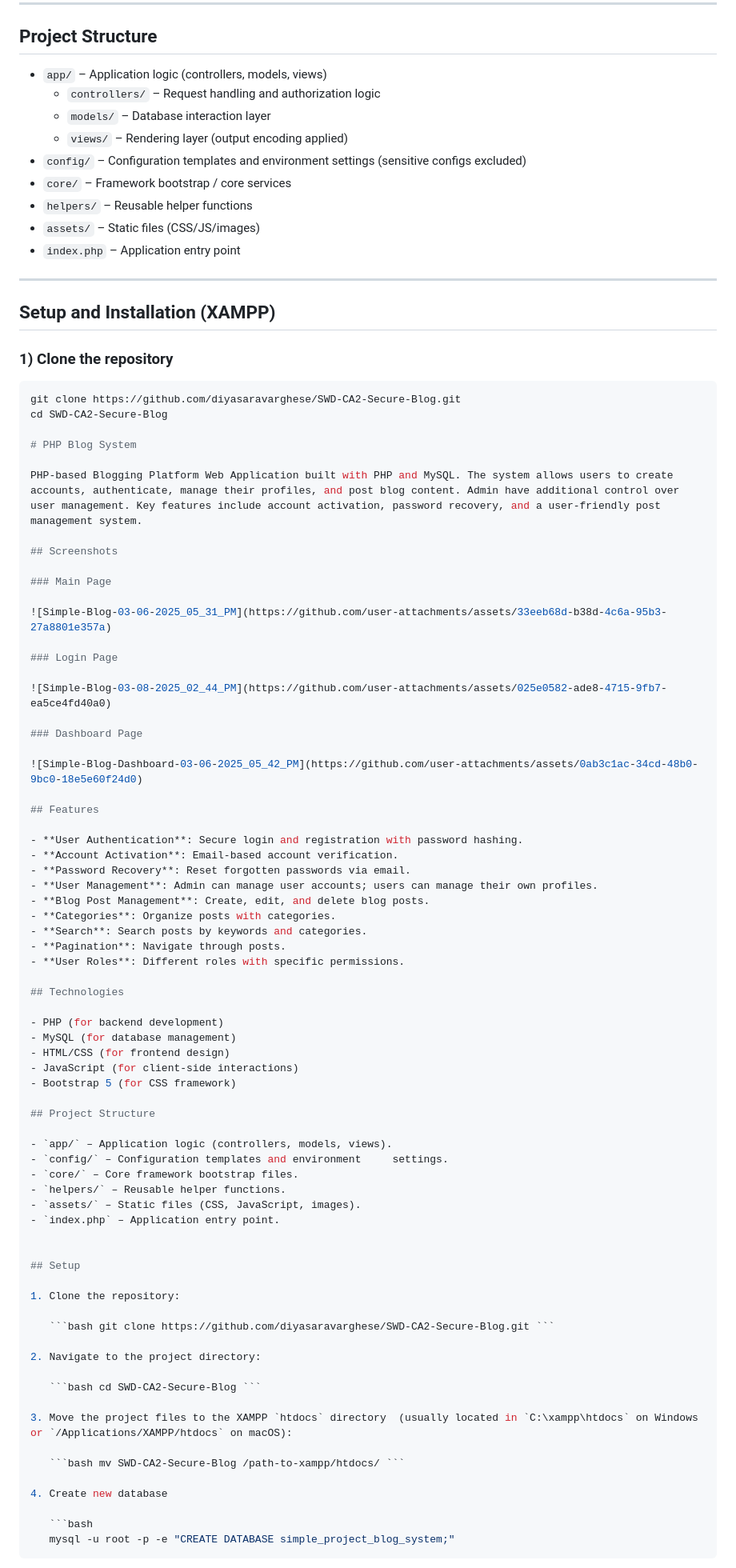
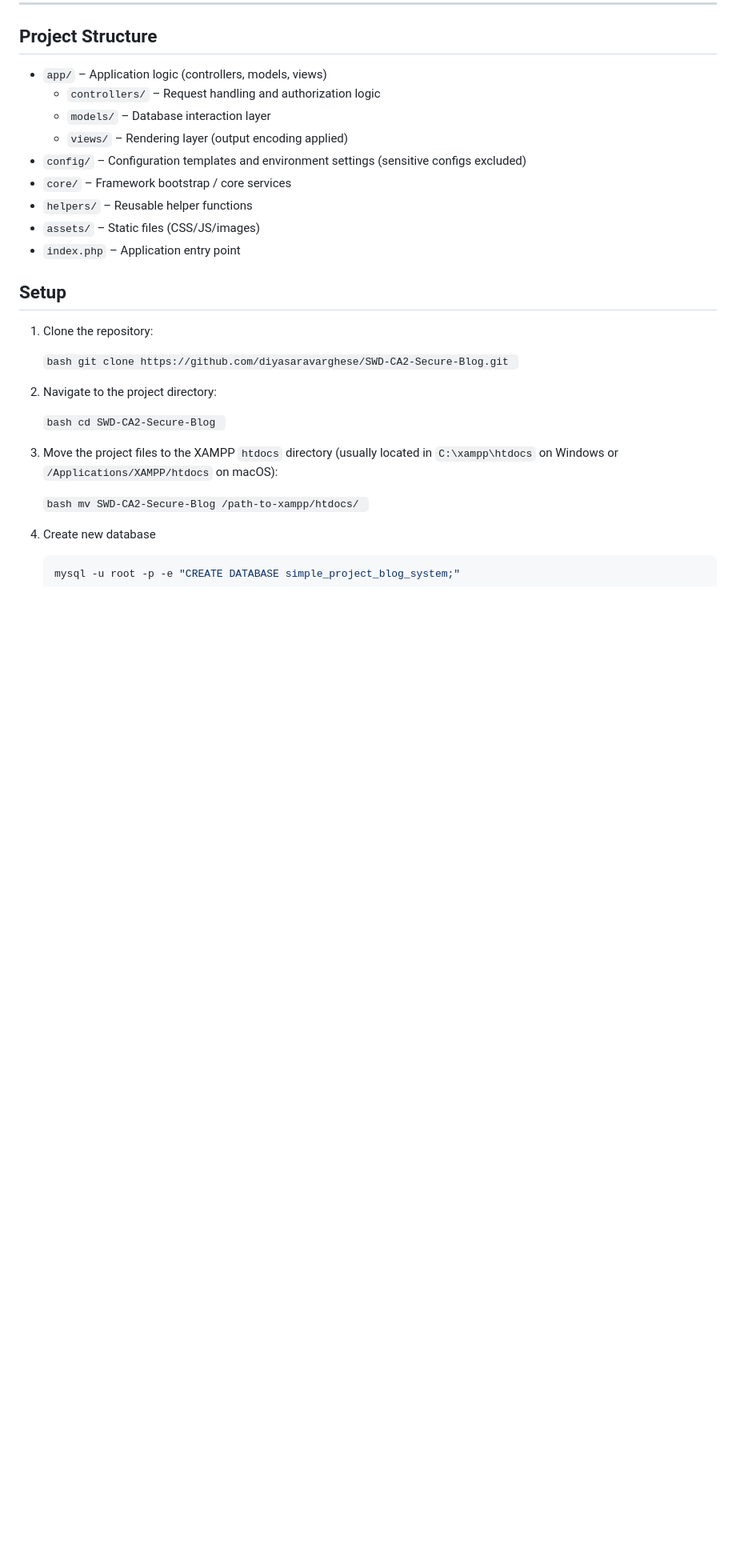
Before and after one commit to diyasaravarghese/SWD-CA2-Secure-Blog, a Markdown page: README.md, the part around the change. Shown: that part at 80% size. GitHub-like rendering; blank space fills up the shorter version.

````diff
--- a/README.md
+++ b/README.md
@@ -53,63 +53,6 @@ All security hardening, testing evidence, and documentation in this repository w
 - `assets/` – Static files (CSS/JS/images)
 - `index.php` – Application entry point
 
----
-
-## Setup and Installation (XAMPP)
-
-### 1) Clone the repository
-```bash
-git clone https://github.com/diyasaravarghese/SWD-CA2-Secure-Blog.git
-cd SWD-CA2-Secure-Blog
-
-# PHP Blog System
-
-PHP-based Blogging Platform Web Application built with PHP and MySQL. The system allows users to create accounts, authenticate, manage their profiles, and post blog content. Admin have additional control over user management. Key features include account activation, password recovery, and a user-friendly post management system.
-
-## Screenshots
-
-### Main Page
-
-![Simple-Blog-03-06-2025_05_31_PM](https://github.com/user-attachments/assets/33eeb68d-b38d-4c6a-95b3-27a8801e357a)
-
-### Login Page
-
-![Simple-Blog-03-08-2025_02_44_PM](https://github.com/user-attachments/assets/025e0582-ade8-4715-9fb7-ea5ce4fd40a0)
-
-### Dashboard Page
-
-![Simple-Blog-Dashboard-03-06-2025_05_42_PM](https://github.com/user-attachments/assets/0ab3c1ac-34cd-48b0-9bc0-18e5e60f24d0)
-
-## Features
-
-- **User Authentication**: Secure login and registration with password hashing.
-- **Account Activation**: Email-based account verification.
-- **Password Recovery**: Reset forgotten passwords via email.
-- **User Management**: Admin can manage user accounts; users can manage their own profiles.
-- **Blog Post Management**: Create, edit, and delete blog posts.
-- **Categories**: Organize posts with categories.
-- **Search**: Search posts by keywords and categories.
-- **Pagination**: Navigate through posts.
-- **User Roles**: Different roles with specific permissions.
-
-## Technologies
-
-- PHP (for backend development)
-- MySQL (for database management)
-- HTML/CSS (for frontend design)
-- JavaScript (for client-side interactions)
-- Bootstrap 5 (for CSS framework)
-
-## Project Structure
-
-- `app/` – Application logic (controllers, models, views).
-- `config/` – Configuration templates and environment     settings.
-- `core/` – Core framework bootstrap files.
-- `helpers/` – Reusable helper functions.
-- `assets/` – Static files (CSS, JavaScript, images).
-- `index.php` – Application entry point.
-
-
 ## Setup
 
 1. Clone the repository:
````
